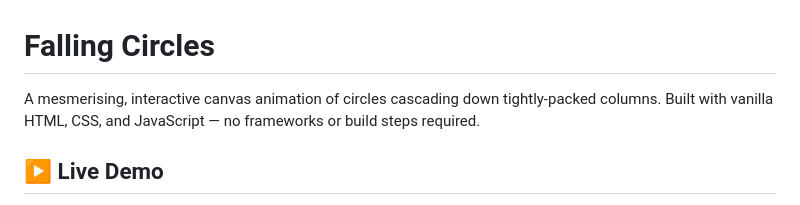
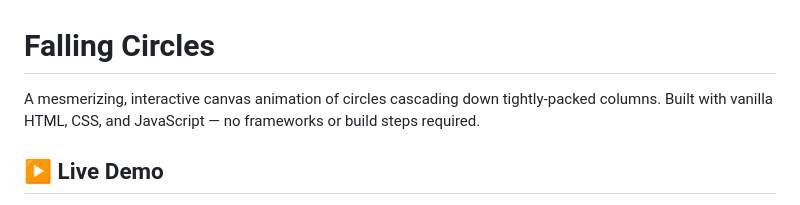
Before and after one commit to GrantErickson/FallingCircles, a Markdown page: readme.md, the part around the change. Drawn GitHub-style.

Commit message:
Fix spelling: mesmerising -> mesmerizing
Agent-Logs-Url: https://github.com/GrantErickson/FallingCircles/sessions/008e8927-597f-4658-bc54-e31becc72e36

Co-authored-by: GrantErickson <5058658+GrantErickson@users.noreply.github.com>

```diff
--- a/readme.md
+++ b/readme.md
@@ -1,6 +1,6 @@
 # Falling Circles
 
-A mesmerising, interactive canvas animation of circles cascading down tightly-packed columns. Built with vanilla HTML, CSS, and JavaScript — no frameworks or build steps required.
+A mesmerizing, interactive canvas animation of circles cascading down tightly-packed columns. Built with vanilla HTML, CSS, and JavaScript — no frameworks or build steps required.
 
 ## ▶ Live Demo
 
```
